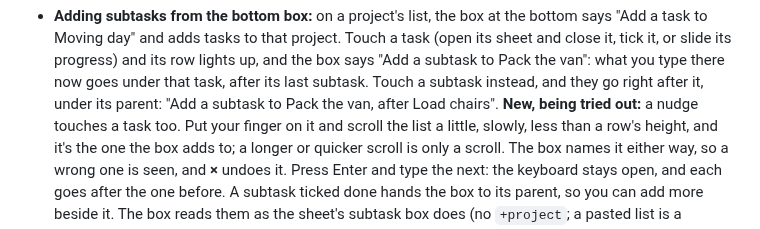
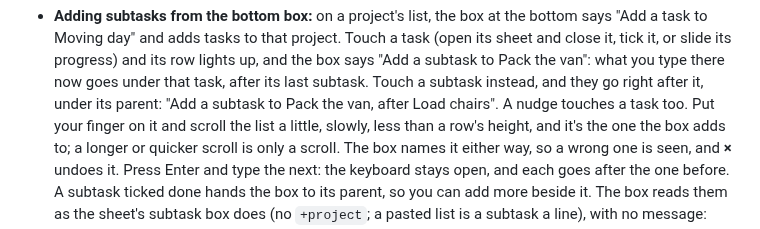
Before and after one commit to ssweber/pocket-for-vikunja, a Markdown page: docs/guide.md, the part around the change. Drawn GitHub-style.

Commit message:
docs: a nudge aiming the add box is kept, as tried
Co-Authored-By: Claude Opus 5.5 <noreply@anthropic.com>

```diff
--- a/docs/guide.md
+++ b/docs/guide.md
@@ -181,7 +181,7 @@ adding and finishing tasks, handing them on, and checklists. Boards, project set
   day" and adds tasks to that project. Touch a task (open its sheet and close it, tick it, or slide its progress) and
   its row lights up, and the box says "Add a subtask to Pack the van": what you type there now goes under that task,
   after its last subtask. Touch a subtask instead, and they go right after it, under its parent: "Add a subtask to
-  Pack the van, after Load chairs". **New, being tried out:** a nudge touches a task too. Put your finger on it and
+  Pack the van, after Load chairs". A nudge touches a task too. Put your finger on it and
   scroll the list a little, slowly, less than a row's height, and it's the one the box adds to; a longer or quicker
   scroll is only a scroll. The box names it either way, so a wrong one is seen, and **×** undoes it. Press Enter and type the next: the keyboard stays open, and each goes after the one
   before. A subtask ticked done hands the box to its parent, so you can add more beside it. The box reads them as the
```
Also changed, not shown: docs/design/motion-and-rows-plan.md (+1 -1 lines).
